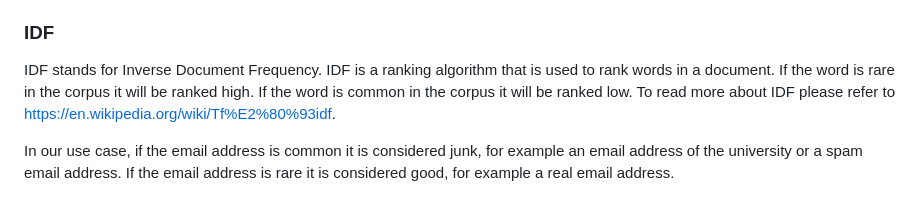
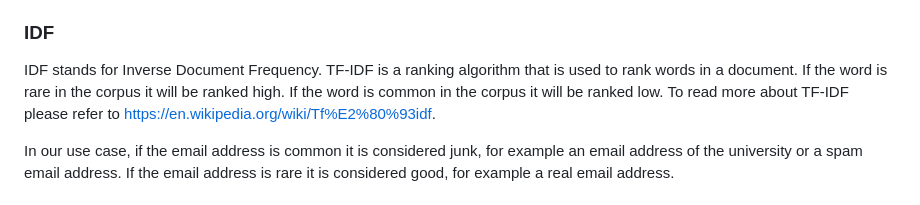
Before and after one commit to BIGdeadLock/Graph-Crawler, a Markdown page: README.md, the part around the change. GitHub-like rendering.

```diff
--- a/README.md
+++ b/README.md
@@ -63,9 +63,9 @@ url has. But there can be cases where an email is considered junk, for example a
 real or a spam email. In order to solve this problem I used IDF to rank the email addresses.
 
 ### IDF
-IDF stands for Inverse Document Frequency. IDF is a ranking algorithm that is used to rank words in a document.
+IDF stands for Inverse Document Frequency. TF-IDF is a ranking algorithm that is used to rank words in a document.
 If the word is rare in the corpus it will be ranked high. If the word is common in the corpus it will be ranked low.
-To read more about IDF please refer to https://en.wikipedia.org/wiki/Tf%E2%80%93idf.
+To read more about TF-IDF please refer to https://en.wikipedia.org/wiki/Tf%E2%80%93idf.
 
 In our use case, if the email address is common it is considered junk, for example an email address of the university
 or a spam email address. If the email address is rare it is considered good, for example a real email address.
```
